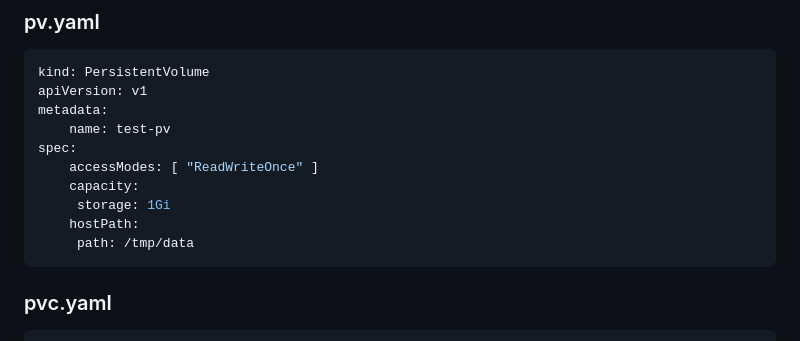
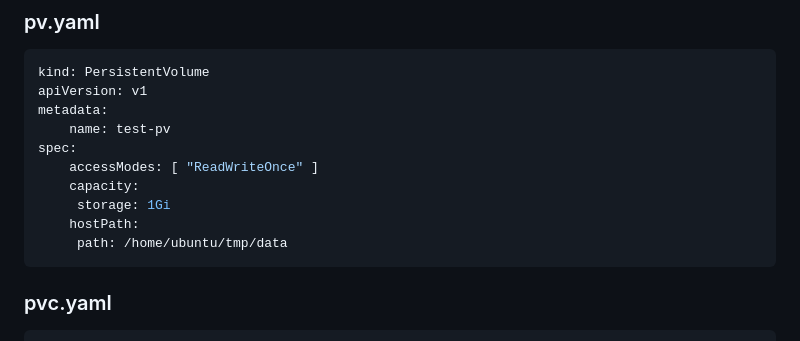
Before and after one commit to cloudworldt/kubernetes, a Markdown page: Volumes/README.md, the part around the change. Rendered like a GitHub page.

````diff
--- a/Volumes/README.md
+++ b/Volumes/README.md
@@ -171,7 +171,7 @@ spec:
     capacity:
      storage: 1Gi
     hostPath:
-     path: /tmp/data
+     path: /home/ubuntu/tmp/data
 ```
 
 ### pvc.yaml
````
